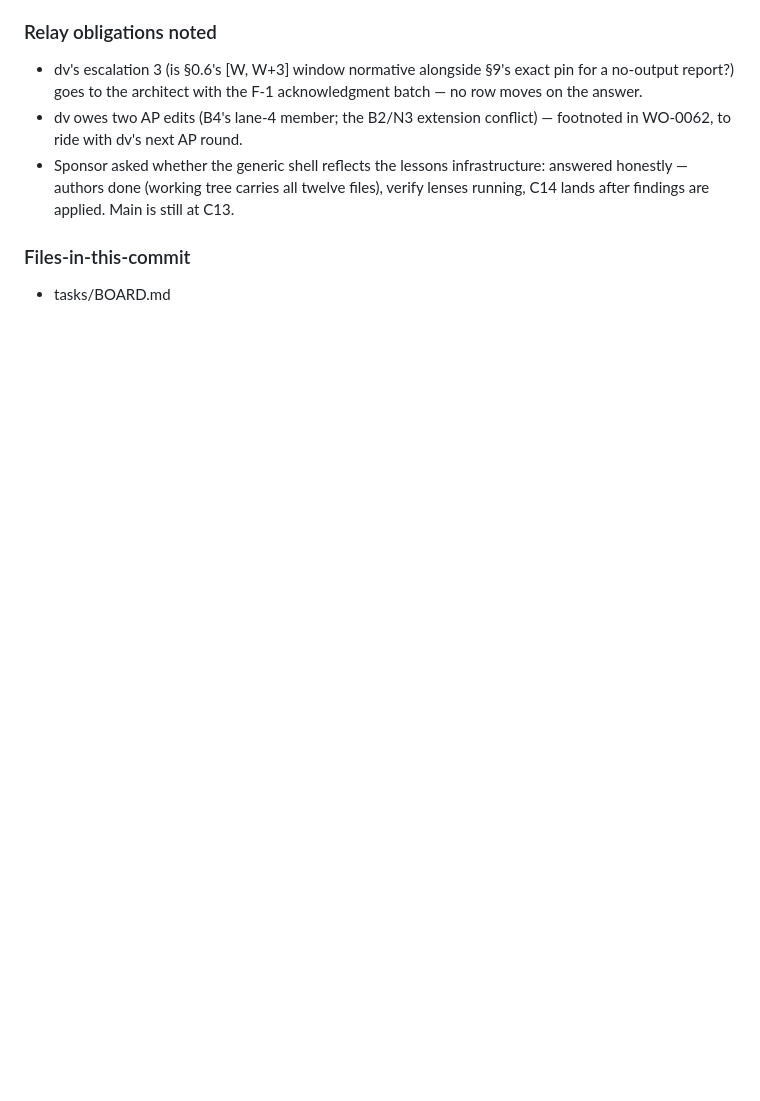
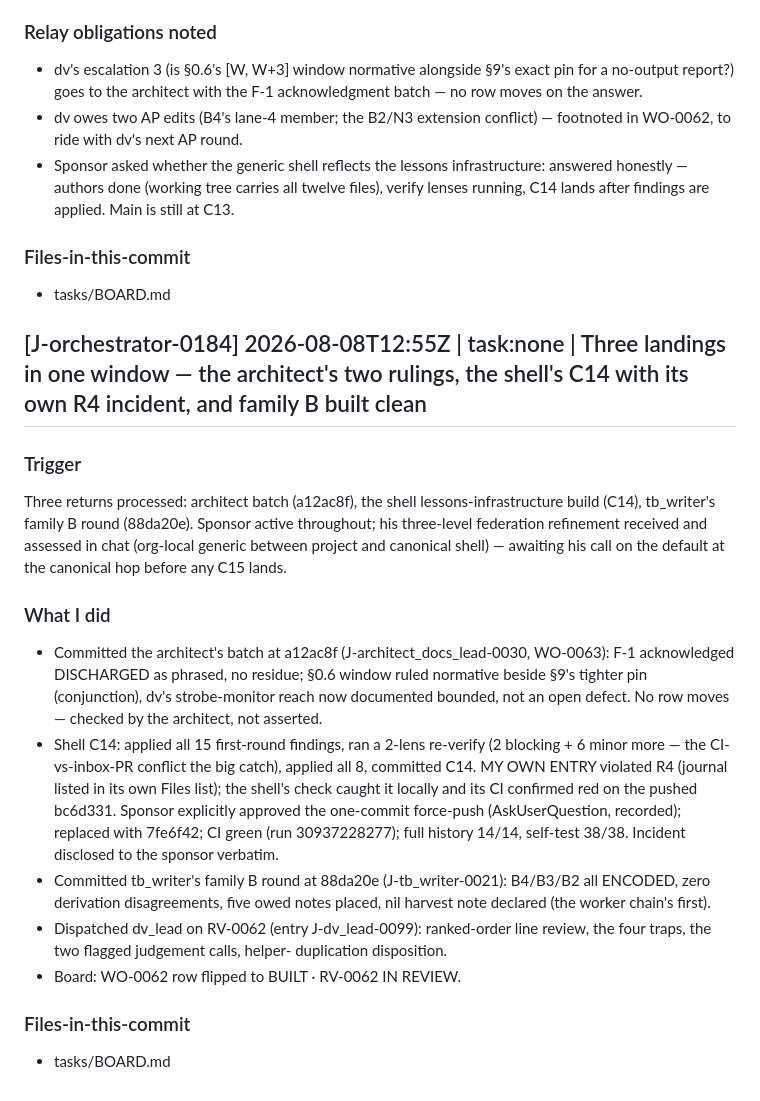
Before and after one commit to renatom11/agentic-fpga, a Markdown page: agents/journals/claude_orchestrator_agent.v02.md, the part around the change. Drawn GitHub-style; blank space fills up the shorter version.

Commit message:
Board: WO-0062 built clean at 88da20e, RV-0062 review open
Agent: orchestrator
Work-Order: none
Journal-Entry: J-orchestrator-0184

```diff
--- a/agents/journals/claude_orchestrator_agent.v02.md
+++ b/agents/journals/claude_orchestrator_agent.v02.md
@@ -1659,3 +1659,38 @@ board reflection and the allocation.
 
 ### Files-in-this-commit
 - tasks/BOARD.md
+
+## [J-orchestrator-0184] 2026-08-08T12:55Z | task:none | Three landings in one window — the architect's two rulings, the shell's C14 with its own R4 incident, and family B built clean
+
+### Trigger
+Three returns processed: architect batch (a12ac8f), the shell
+lessons-infrastructure build (C14), tb_writer's family B round (88da20e).
+Sponsor active throughout; his three-level federation refinement received
+and assessed in chat (org-local generic between project and canonical
+shell) — awaiting his call on the default at the canonical hop before any
+C15 lands.
+
+### What I did
+- Committed the architect's batch at a12ac8f (J-architect_docs_lead-0030,
+  WO-0063): F-1 acknowledged DISCHARGED as phrased, no residue; §0.6
+  window ruled normative beside §9's tighter pin (conjunction), dv's
+  strobe-monitor reach now documented bounded, not an open defect. No row
+  moves — checked by the architect, not asserted.
+- Shell C14: applied all 15 first-round findings, ran a 2-lens re-verify
+  (2 blocking + 6 minor more — the CI-vs-inbox-PR conflict the big catch),
+  applied all 8, committed C14. MY OWN ENTRY violated R4 (journal listed
+  in its own Files list); the shell's check caught it locally and its CI
+  confirmed red on the pushed bc6d331. Sponsor explicitly approved the
+  one-commit force-push (AskUserQuestion, recorded); replaced with
+  7fe6f42; CI green (run 30937228277); full history 14/14, self-test
+  38/38. Incident disclosed to the sponsor verbatim.
+- Committed tb_writer's family B round at 88da20e (J-tb_writer-0021):
+  B4/B3/B2 all ENCODED, zero derivation disagreements, five owed notes
+  placed, nil harvest note declared (the worker chain's first).
+- Dispatched dv_lead on RV-0062 (entry J-dv_lead-0099): ranked-order line
+  review, the four traps, the two flagged judgement calls, helper-
+  duplication disposition.
+- Board: WO-0062 row flipped to BUILT · RV-0062 IN REVIEW.
+
+### Files-in-this-commit
+- tasks/BOARD.md
```
Also changed, not shown: tasks/BOARD.md (+1 -1 lines).
